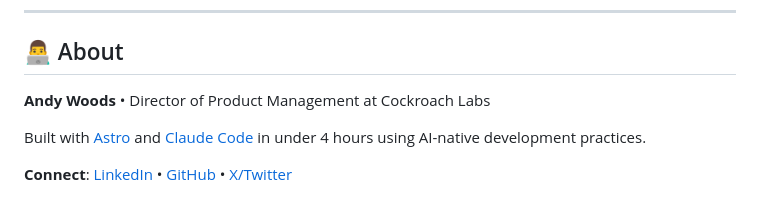
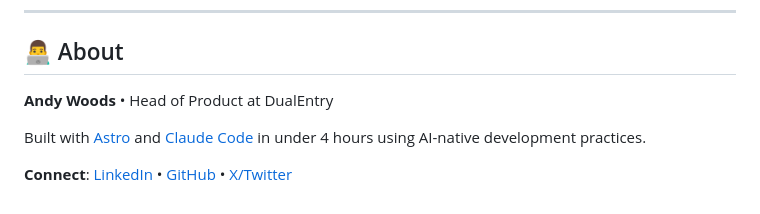
Before and after one commit to awoods187/andy-website, a Markdown page: README.md, the part around the change. GitHub-like rendering.

Commit message:
docs: update role to Head of Product at DualEntry (#136)

```diff
--- a/README.md
+++ b/README.md
@@ -348,7 +348,7 @@ original © Cockroach Labs.
 
 ## 👨‍💻 About
 
-**Andy Woods** • Director of Product Management at Cockroach Labs
+**Andy Woods** • Head of Product at DualEntry
 
 Built with [Astro](https://astro.build) and
 [Claude Code](https://claude.com/claude-code) in under 4 hours using AI-native
```
